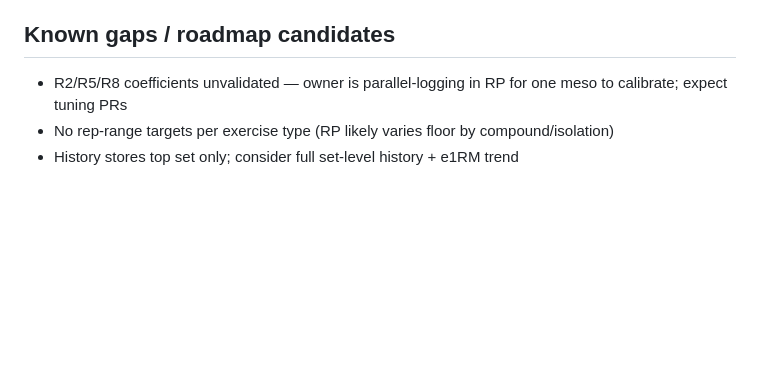
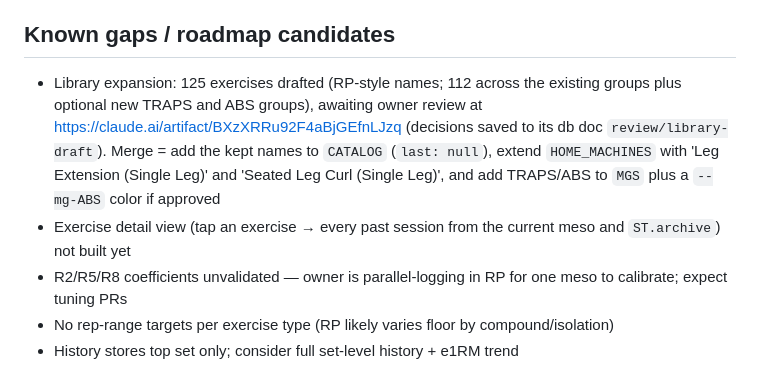
Before and after one commit to schieltz/ironengine, a Markdown page: HANDOFF.md, the part around the change. Drawn GitHub-style; blank space fills up the shorter version.

Commit message:
docs: record pending library expansion review and exercise detail view
Co-Authored-By: Claude Opus 5.5 <noreply@anthropic.com>

```diff
--- a/HANDOFF.md
+++ b/HANDOFF.md
@@ -65,6 +65,8 @@ RIR ramp: 3/2/2/1/0 + deload 8. Days: Mon/Wed/Fri.
 5. Situations worth catching (they settle open questions): an exercise skipped entirely (R6 set count); a later set at ≤4 reps (R3 floor); a later set 3+ reps below set 1 but above 4 (R3 drop trigger); a manually added set (R2 interaction); each feedback extreme (moderate pain, still sore, too much, not enough, never sore + low pump); every deload day.
 
 ## Known gaps / roadmap candidates
+- Library expansion: 125 exercises drafted (RP-style names; 112 across the existing groups plus optional new TRAPS and ABS groups), awaiting owner review at https://claude.ai/artifact/BXzXRRu92F4aBjGEfnLJzq (decisions saved to its db doc `review/library-draft`). Merge = add the kept names to `CATALOG` (`last: null`), extend `HOME_MACHINES` with 'Leg Extension (Single Leg)' and 'Seated Leg Curl (Single Leg)', and add TRAPS/ABS to `MGS` plus a `--mg-ABS` color if approved
+- Exercise detail view (tap an exercise → every past session from the current meso and `ST.archive`) not built yet
 - R2/R5/R8 coefficients unvalidated — owner is parallel-logging in RP for one meso to calibrate; expect tuning PRs
 - No rep-range targets per exercise type (RP likely varies floor by compound/isolation)
 - History stores top set only; consider full set-level history + e1RM trend
```
